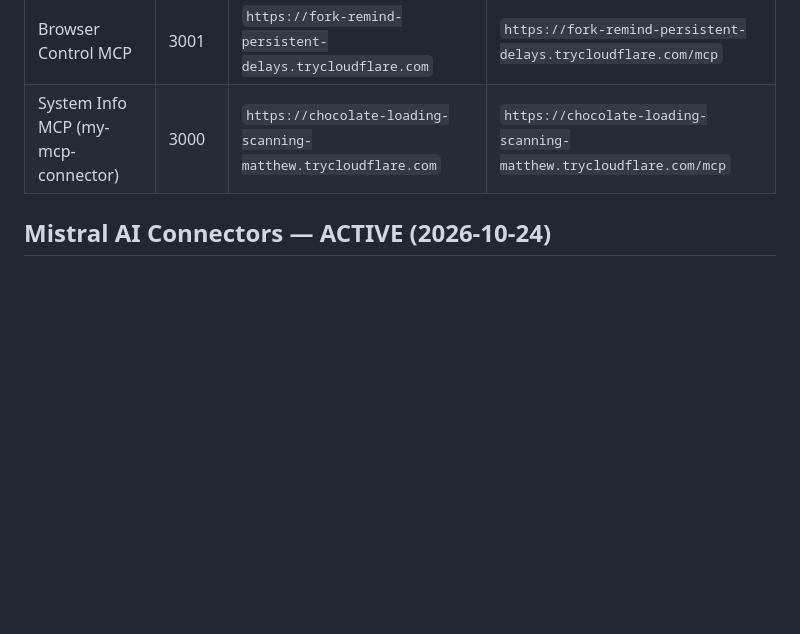
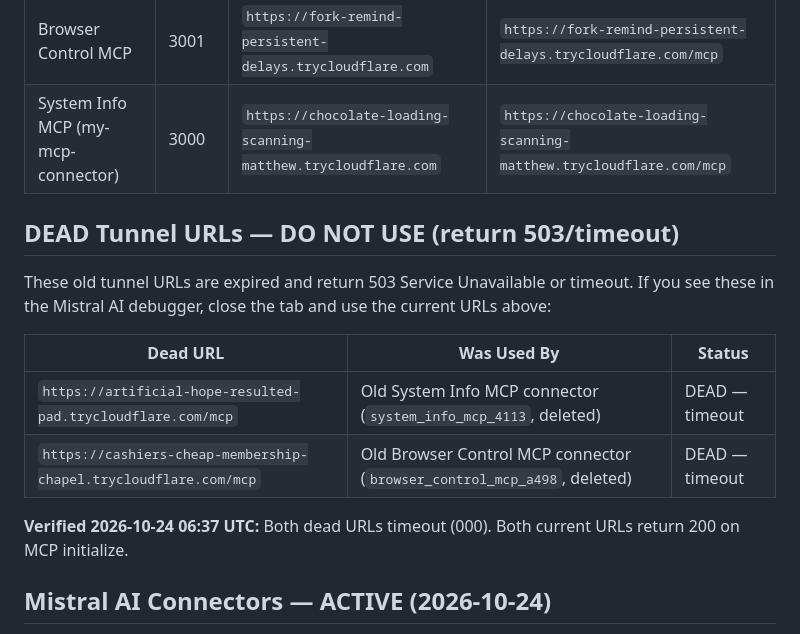
Before and after one commit to sourovdeb/myde-by-vibe, a Markdown page: docs/TUNNEL-URLS-2026-10-24.md, the part around the change. GitHub-like rendering; blank space fills up the shorter version.

Commit message:
Add dead tunnel URLs warning: artificial-hope and cashiers-cheap are expired, use current URLs

```diff
--- a/docs/TUNNEL-URLS-2026-10-24.md
+++ b/docs/TUNNEL-URLS-2026-10-24.md
@@ -6,6 +6,17 @@
 |---------|-----------|------------|--------------|
 | Browser Control MCP | 3001 | `https://fork-remind-persistent-delays.trycloudflare.com` | `https://fork-remind-persistent-delays.trycloudflare.com/mcp` |
 | System Info MCP (my-mcp-connector) | 3000 | `https://chocolate-loading-scanning-matthew.trycloudflare.com` | `https://chocolate-loading-scanning-matthew.trycloudflare.com/mcp` |
+
+## DEAD Tunnel URLs — DO NOT USE (return 503/timeout)
+
+These old tunnel URLs are expired and return 503 Service Unavailable or timeout. If you see these in the Mistral AI debugger, close the tab and use the current URLs above:
+
+| Dead URL | Was Used By | Status |
+|----------|------------|--------|
+| `https://artificial-hope-resulted-pad.trycloudflare.com/mcp` | Old System Info MCP connector (`system_info_mcp_4113`, deleted) | DEAD — timeout |
+| `https://cashiers-cheap-membership-chapel.trycloudflare.com/mcp` | Old Browser Control MCP connector (`browser_control_mcp_a498`, deleted) | DEAD — timeout |
+
+**Verified 2026-10-24 06:37 UTC:** Both dead URLs timeout (000). Both current URLs return 200 on MCP initialize.
 
 ## Mistral AI Connectors — ACTIVE (2026-10-24)
 
```
